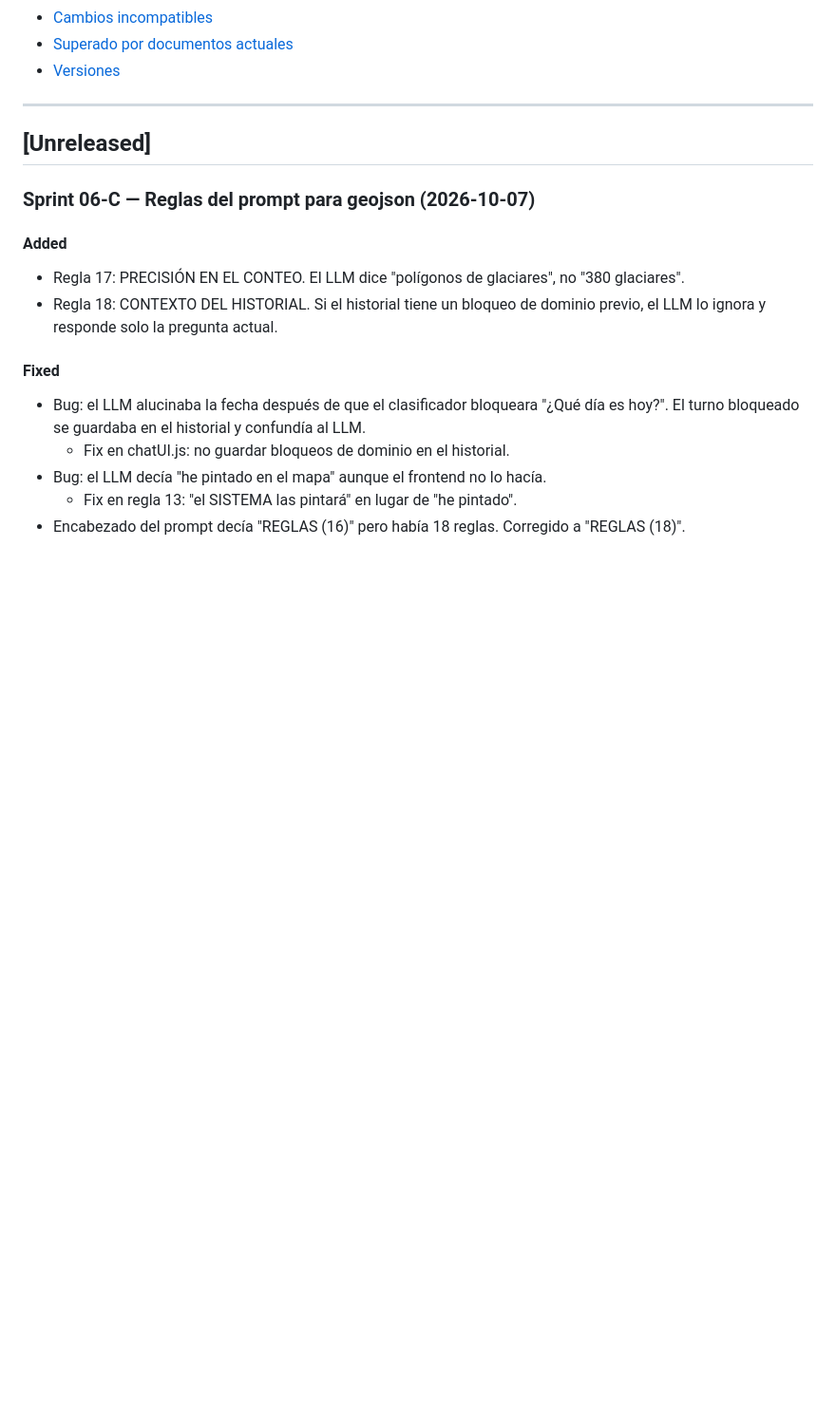
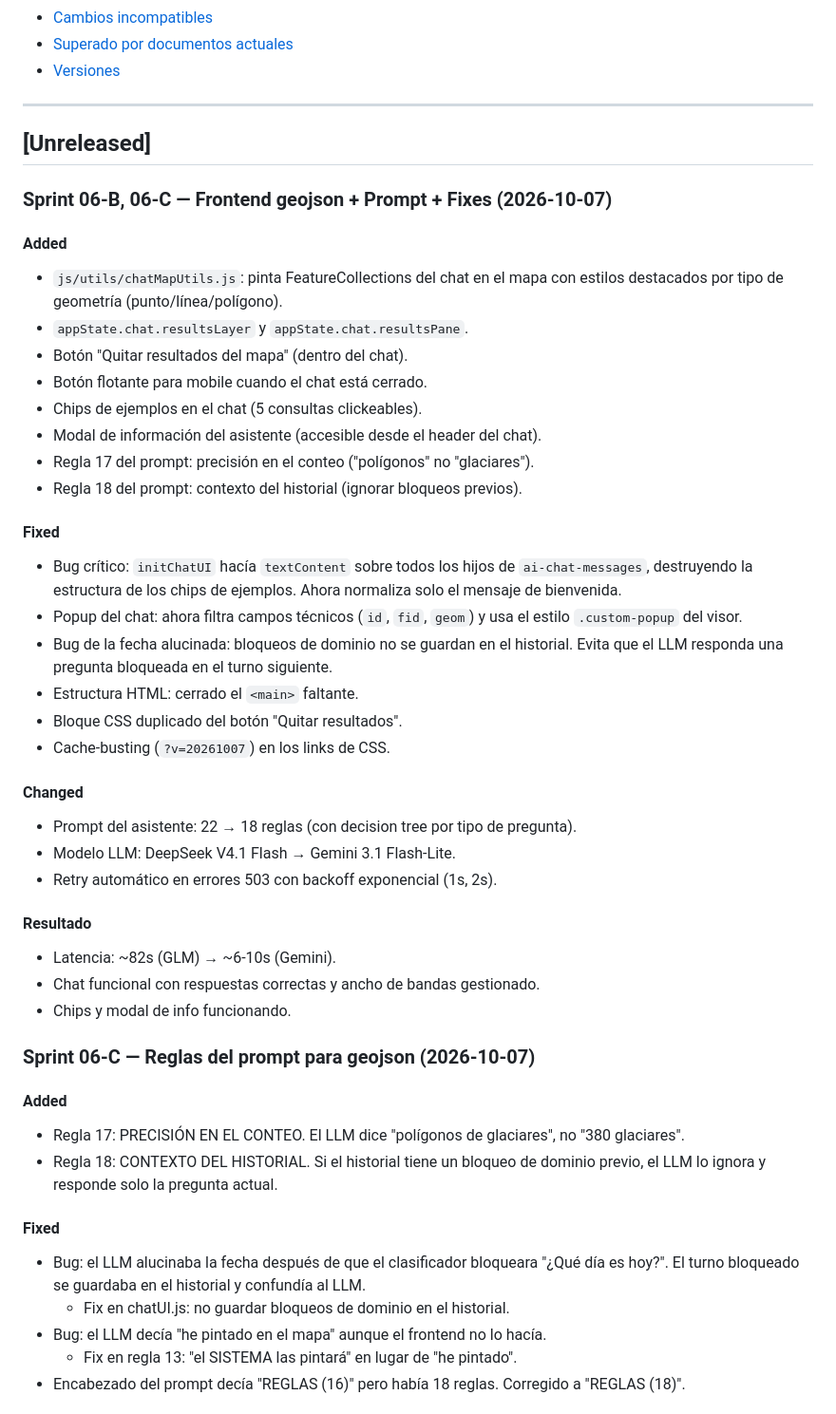
Before and after one commit to proyectosandesvalue/woll_atacama_pruebas, a Markdown page: docs/CHANGELOG.md, the part around the change. Shown at 95% size. GitHub-like rendering; blank space fills up the shorter version.

```diff
--- a/docs/CHANGELOG.md
+++ b/docs/CHANGELOG.md
@@ -44,6 +44,43 @@
 ---
 
 ## [Unreleased]
+
+### Sprint 06-B, 06-C — Frontend geojson + Prompt + Fixes (2026-10-07)
+
+#### Added
+- `js/utils/chatMapUtils.js`: pinta FeatureCollections del chat en el mapa
+  con estilos destacados por tipo de geometría (punto/línea/polígono).
+- `appState.chat.resultsLayer` y `appState.chat.resultsPane`.
+- Botón "Quitar resultados del mapa" (dentro del chat).
+- Botón flotante para mobile cuando el chat está cerrado.
+- Chips de ejemplos en el chat (5 consultas clickeables).
+- Modal de información del asistente (accesible desde el header del chat).
+- Regla 17 del prompt: precisión en el conteo ("polígonos" no "glaciares").
+- Regla 18 del prompt: contexto del historial (ignorar bloqueos previos).
+
+#### Fixed
+- Bug crítico: `initChatUI` hacía `textContent` sobre todos los hijos de
+  `ai-chat-messages`, destruyendo la estructura de los chips de ejemplos.
+  Ahora normaliza solo el mensaje de bienvenida.
+- Popup del chat: ahora filtra campos técnicos (`id`, `fid`, `geom`) y usa
+  el estilo `.custom-popup` del visor.
+- Bug de la fecha alucinada: bloqueos de dominio no se guardan en el
+  historial. Evita que el LLM responda una pregunta bloqueada en el
+  turno siguiente.
+- Estructura HTML: cerrado el `<main>` faltante.
+- Bloque CSS duplicado del botón "Quitar resultados".
+- Cache-busting (`?v=20261007`) en los links de CSS.
+
+#### Changed
+- Prompt del asistente: 22 → 18 reglas (con decision tree por tipo
+  de pregunta).
+- Modelo LLM: DeepSeek V4.1 Flash → Gemini 3.1 Flash-Lite.
+- Retry automático en errores 503 con backoff exponencial (1s, 2s).
+
+#### Resultado
+- Latencia: ~82s (GLM) → ~6-10s (Gemini).
+- Chat funcional con respuestas correctas y ancho de bandas gestionado.
+- Chips y modal de info funcionando.
 
 ### Sprint 06-C — Reglas del prompt para geojson (2026-10-07)
 
```
Also changed, not shown: docs/ROADMAP.md (+43 -2 lines).
